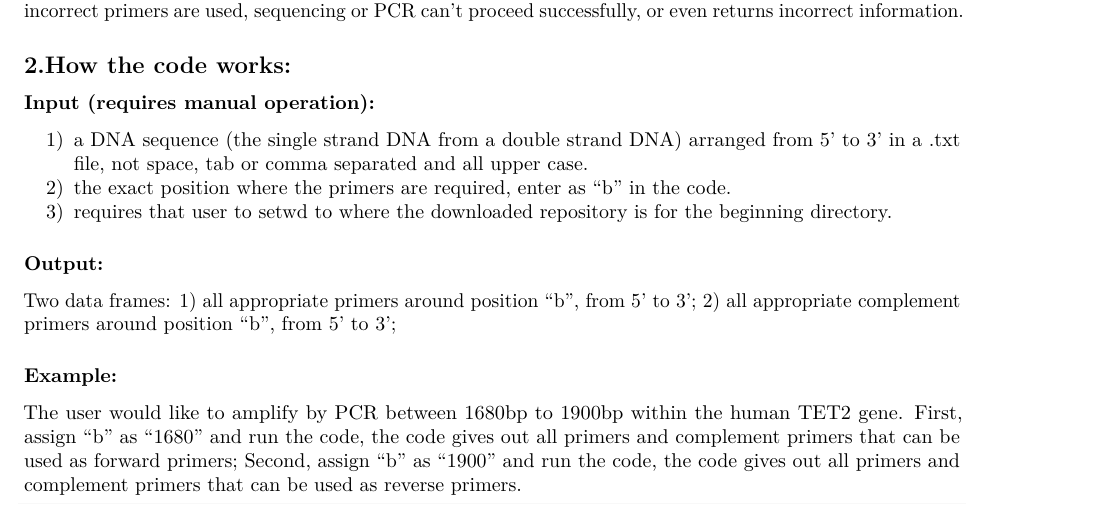
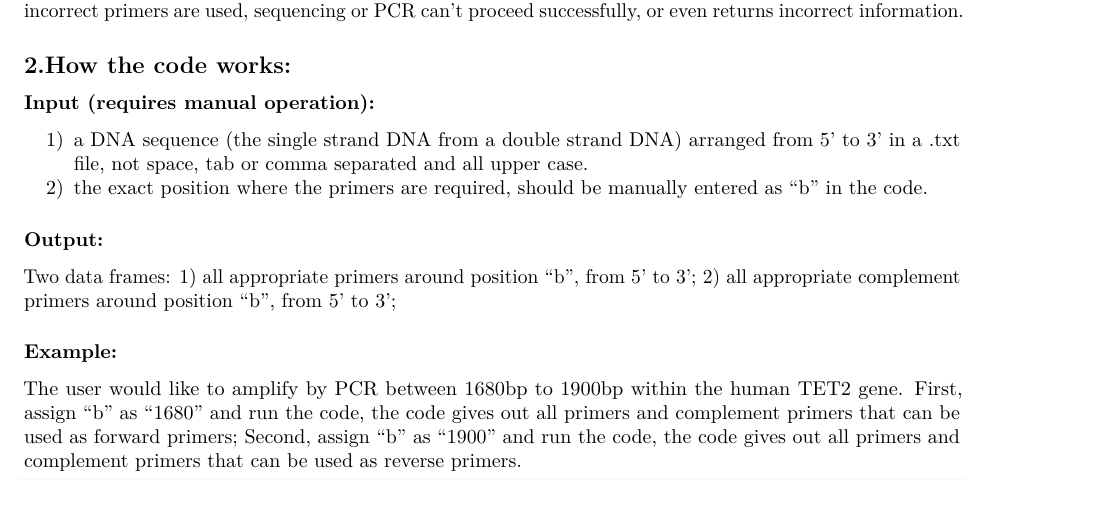
Before and after one commit to caichufan/ECEV-320-final-project_primer-design, an R Markdown document (Report_readme.Rmd): part of page 1 of 7, cut so that both start at the same text. Rendered offline with R 4.5, knitr and Pandoc, then LaTeX, with nearby package versions; some code elsewhere in the file could not run offline.

Commit message:
Update Report_readme.Rmd

```diff
--- a/Report_readme.Rmd
+++ b/Report_readme.Rmd
@@ -17,8 +17,7 @@ Primer is needed for sequencing a DNA sequence, and primer pairs are needed for
 
 ### Input (requires manual operation):
 1) a DNA sequence (the single strand DNA from a double strand DNA) arranged from 5’ to 3’ in a .txt file, not space, tab or comma separated and all upper case.
-2) the exact position where the primers are required, enter as “b” in the code.
-3) requires that user to setwd to where the downloaded repository is for the beginning directory.
+2) the exact position where the primers are required, should be manually entered as “b” in the code.
 
 ### Output:
 Two data frames: 1) all appropriate primers around position “b”, from 5’ to 3’; 2) all appropriate complement primers around position “b”, from 5’ to 3’;
```
